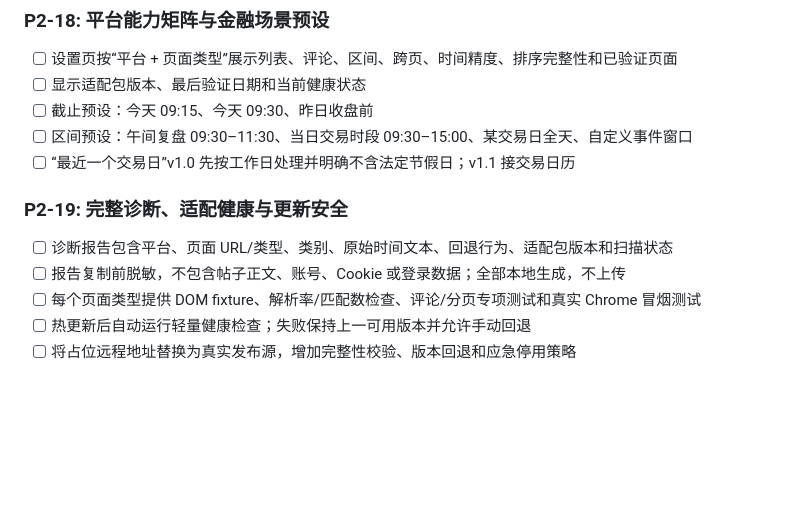
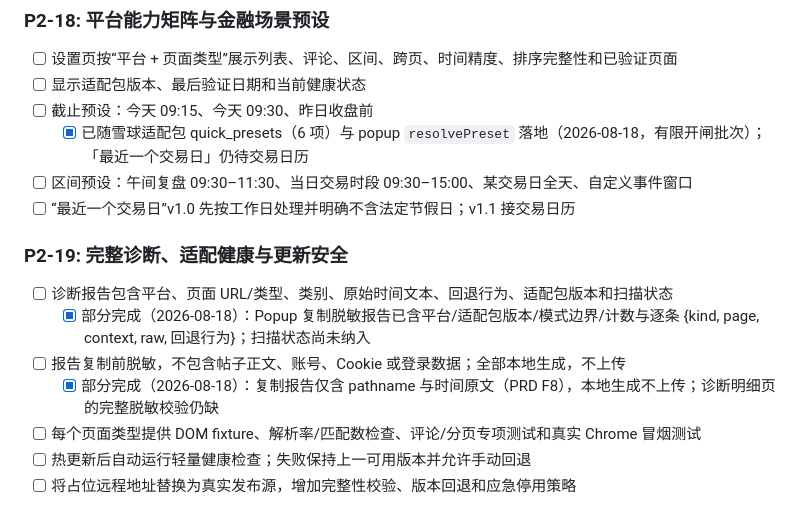
Before and after one commit to jin2lv/chrome_time_filter, a Markdown page: DEV-PLAN.md, the part around the change. GitHub-like rendering; blank space fills up the shorter version.

```diff
--- a/DEV-PLAN.md
+++ b/DEV-PLAN.md
@@ -318,12 +318,15 @@
 - [ ] 设置页按“平台 + 页面类型”展示列表、评论、区间、跨页、时间精度、排序完整性和已验证页面
 - [ ] 显示适配包版本、最后验证日期和当前健康状态
 - [ ] 截止预设：今天 09:15、今天 09:30、昨日收盘前
+  - [x] 已随雪球适配包 quick_presets（6 项）与 popup `resolvePreset` 落地（2026-08-18，有限开闸批次）；「最近一个交易日」仍待交易日历
 - [ ] 区间预设：午间复盘 09:30–11:30、当日交易时段 09:30–15:00、某交易日全天、自定义事件窗口
 - [ ] “最近一个交易日”v1.0 先按工作日处理并明确不含法定节假日；v1.1 接交易日历
 
 ### P2-19: 完整诊断、适配健康与更新安全
 - [ ] 诊断报告包含平台、页面 URL/类型、类别、原始时间文本、回退行为、适配包版本和扫描状态
+  - [x] 部分完成（2026-08-18）：Popup 复制脱敏报告已含平台/适配包版本/模式边界/计数与逐条 {kind, page, context, raw, 回退行为}；扫描状态尚未纳入
 - [ ] 报告复制前脱敏，不包含帖子正文、账号、Cookie 或登录数据；全部本地生成，不上传
+  - [x] 部分完成（2026-08-18）：复制报告仅含 pathname 与时间原文（PRD F8），本地生成不上传；诊断明细页的完整脱敏校验仍缺
 - [ ] 每个页面类型提供 DOM fixture、解析率/匹配数检查、评论/分页专项测试和真实 Chrome 冒烟测试
 - [ ] 热更新后自动运行轻量健康检查；失败保持上一可用版本并允许手动回退
 - [ ] 将占位远程地址替换为真实发布源，增加完整性校验、版本回退和应急停用策略
```
Also changed, not shown: docs/ROADMAP.md (+7 -5 lines), docs/STORE-LISTING.md (+2 -0 lines).
